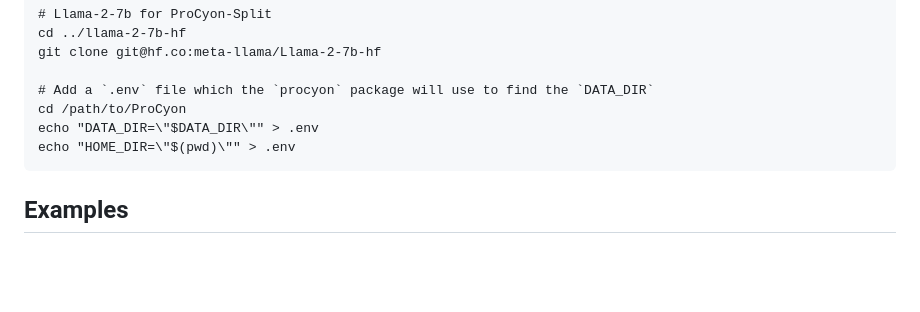
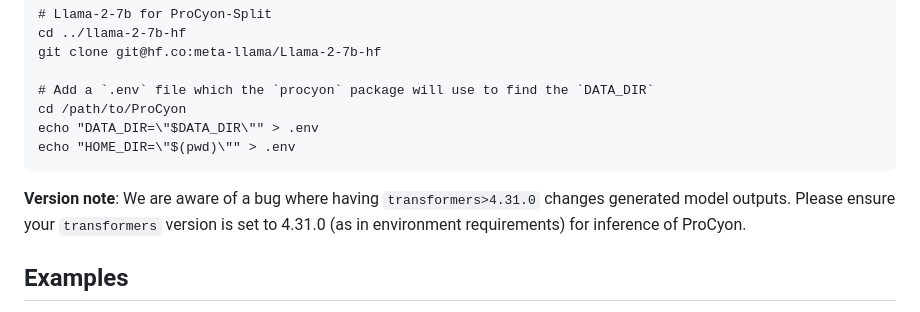
Before and after one commit to mims-harvard/ProCyon, a Markdown page: README.md, the part around the change. GitHub-like rendering; blank space fills up the shorter version.

````diff
--- a/README.md
+++ b/README.md
@@ -69,6 +69,8 @@ echo "DATA_DIR=\"$DATA_DIR\"" > .env
 echo "HOME_DIR=\"$(pwd)\"" > .env
 ```
 
+**Version note**: We are aware of a bug where having `transformers>4.31.0` changes generated model outputs. Please ensure your `transformers` version is set to 4.31.0 (as in environment requirements) for inference of ProCyon.
+
 ## Examples
 For the core capabilities of ProCyon models, please see the provided demo
 notebooks. Both examples should run in less than 5 minutes depending on the
````
